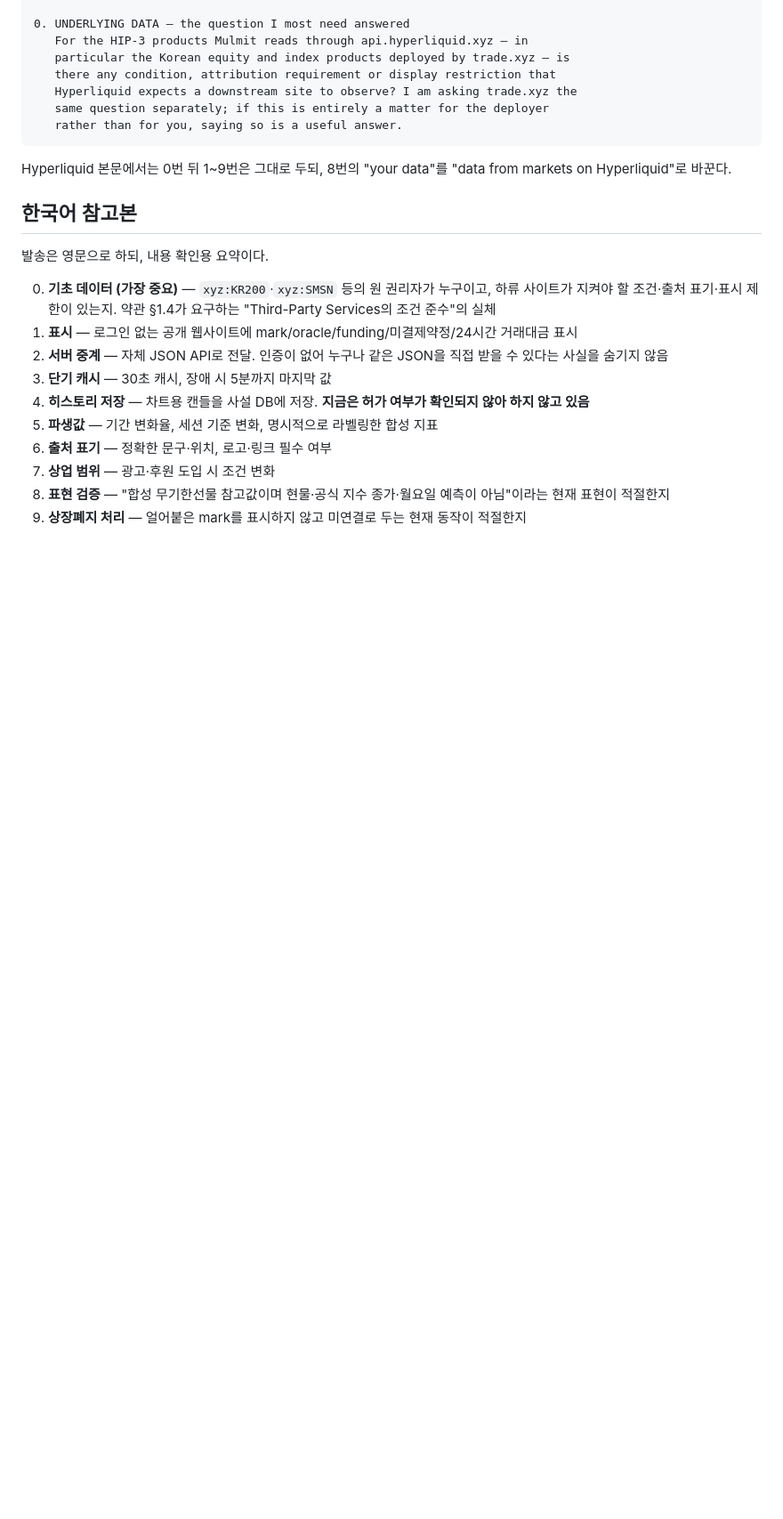
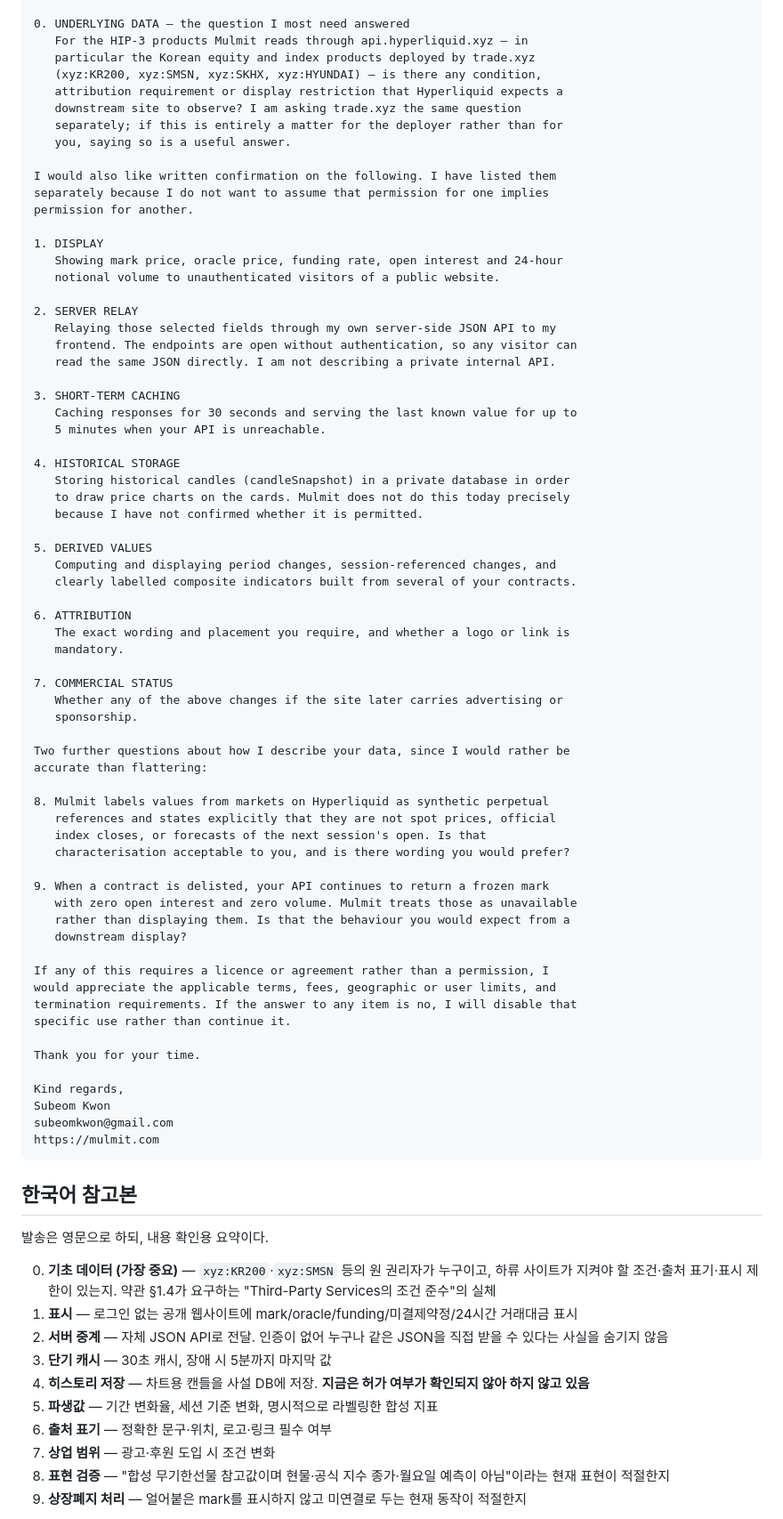
Before and after one commit to subeom7/mulmit, a Markdown page: docs/INQUIRY_HYPERLIQUID_TRADE_XYZ.md, the part around one of its changes. Shown at 89% size. Drawn GitHub-style; blank space fills up the shorter version.

Commit message:
docs: assemble both HIP-3 letters as ready-to-send bodies
The draft held one body plus a note describing what to change for the
second recipient, which meant the person sending it had to assemble the
Hyperliquid version by hand and get the section numbers right. Both are
now written out in full.

The Hyperliquid version cites §1.1-1.2 rather than XYZ Ltd's §7.1 and
§4.1.5, and its opening question asks about HIP-3 products deployed by
third parties rather than about their own licensors. Quoting the wrong
company's clause numbers would read as a letter written without reading
the terms, which is the opposite of the impression this is for.

Both now carry a sign-off.

Co-Authored-By: Claude Opus 5 <noreply@anthropic.com>

````diff
--- a/docs/INQUIRY_HYPERLIQUID_TRADE_XYZ.md
+++ b/docs/INQUIRY_HYPERLIQUID_TRADE_XYZ.md
@@ -186,15 +208,72 @@ third parties under HIP-3, which Mulmit displays alongside your own markets.
 
 0. UNDERLYING DATA — the question I most need answered
    For the HIP-3 products Mulmit reads through api.hyperliquid.xyz — in
-   particular the Korean equity and index products deployed by trade.xyz — is
-   there any condition, attribution requirement or display restriction that
-   Hyperliquid expects a downstream site to observe? I am asking trade.xyz the
-   same question separately; if this is entirely a matter for the deployer
-   rather than for you, saying so is a useful answer.
+   particular the Korean equity and index products deployed by trade.xyz
+   (xyz:KR200, xyz:SMSN, xyz:SKHX, xyz:HYUNDAI) — is there any condition,
+   attribution requirement or display restriction that Hyperliquid expects a
+   downstream site to observe? I am asking trade.xyz the same question
+   separately; if this is entirely a matter for the deployer rather than for
+   you, saying so is a useful answer.
+
+I would also like written confirmation on the following. I have listed them
+separately because I do not want to assume that permission for one implies
+permission for another.
+
+1. DISPLAY
+   Showing mark price, oracle price, funding rate, open interest and 24-hour
+   notional volume to unauthenticated visitors of a public website.
+
+2. SERVER RELAY
+   Relaying those selected fields through my own server-side JSON API to my
+   frontend. The endpoints are open without authentication, so any visitor can
+   read the same JSON directly. I am not describing a private internal API.
+
+3. SHORT-TERM CACHING
+   Caching responses for 30 seconds and serving the last known value for up to
+   5 minutes when your API is unreachable.
+
+4. HISTORICAL STORAGE
+   Storing historical candles (candleSnapshot) in a private database in order
+   to draw price charts on the cards. Mulmit does not do this today precisely
+   because I have not confirmed whether it is permitted.
+
+5. DERIVED VALUES
+   Computing and displaying period changes, session-referenced changes, and
+   clearly labelled composite indicators built from several of your contracts.
+
+6. ATTRIBUTION
+   The exact wording and placement you require, and whether a logo or link is
+   mandatory.
+
+7. COMMERCIAL STATUS
+   Whether any of the above changes if the site later carries advertising or
+   sponsorship.
+
+Two further questions about how I describe your data, since I would rather be
+accurate than flattering:
+
+8. Mulmit labels values from markets on Hyperliquid as synthetic perpetual
+   references and states explicitly that they are not spot prices, official
+   index closes, or forecasts of the next session's open. Is that
+   characterisation acceptable to you, and is there wording you would prefer?
+
+9. When a contract is delisted, your API continues to return a frozen mark
+   with zero open interest and zero volume. Mulmit treats those as unavailable
+   rather than displaying them. Is that the behaviour you would expect from a
+   downstream display?
+
+If any of this requires a licence or agreement rather than a permission, I
+would appreciate the applicable terms, fees, geographic or user limits, and
+termination requirements. If the answer to any item is no, I will disable that
+specific use rather than continue it.
+
+Thank you for your time.
+
+Kind regards,
+Subeom Kwon
+subeomkwon@gmail.com
+https://mulmit.com
 ```
-
-Hyperliquid 본문에서는 0번 뒤 1~9번은 그대로 두되, 8번의 "your data"를
-"data from markets on Hyperliquid"로 바꾼다.
 
 ## 한국어 참고본
 
````
Also changed, not shown: other parts of docs/INQUIRY_HYPERLIQUID_TRADE_XYZ.md (+29 -7 lines).
